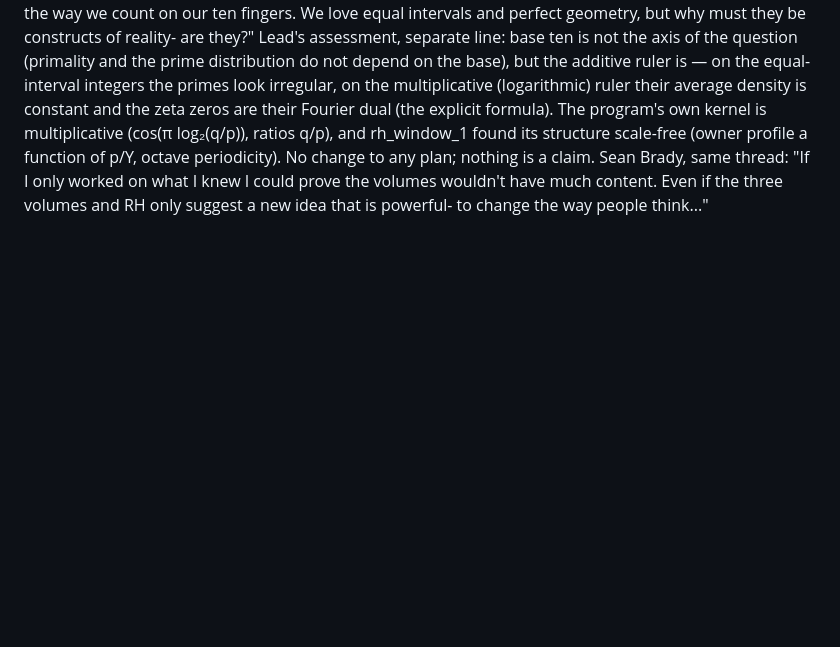
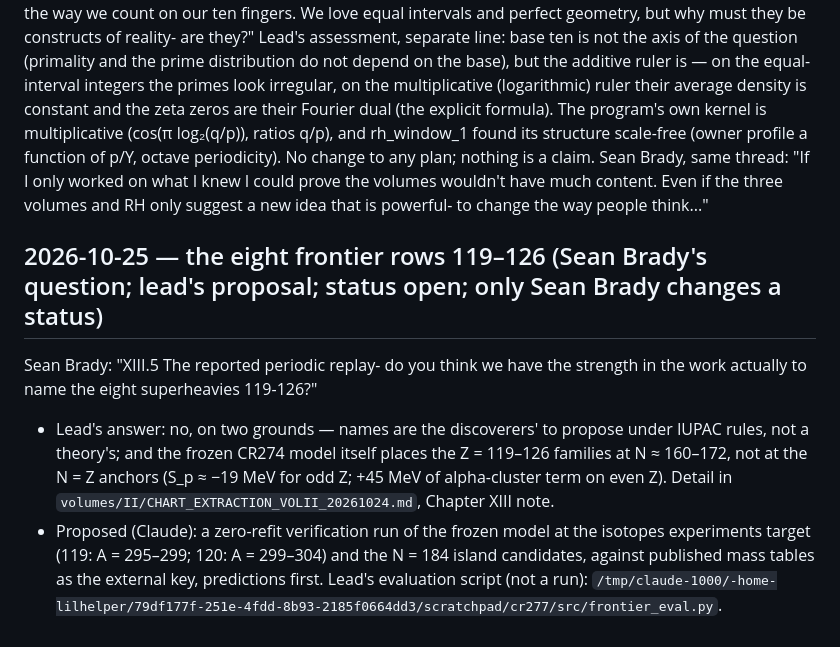
Before and after one commit to iwtbotiwtwot/Substrate_Accumulation_Model, a Markdown page: ideas/IDEAS.md, the part around the change. GitHub-like rendering; blank space fills up the shorter version.

Commit message:
Ideas: Sean Brady's question on naming 119–126; lead's assessment and a proposed zero-refit frontier run (status open)
Directed by Sean Brady. Executed with Claude Code.

Co-Authored-By: Claude Fable 5.1 <noreply@anthropic.com>

```diff
--- a/ideas/IDEAS.md
+++ b/ideas/IDEAS.md
@@ -749,3 +749,8 @@ Lesson carried: the first line of any chart is its weights and its entrance law.
 "I am not a mathematician, the pursuit of RH and primes in general started as a benchmark for SAM and with the belief that prime numbers are not simply numbers but a hint from the universe to a bridge between reality and our numerical system; the idea prime numbers are only random when placed next to the way we count on our ten fingers. We love equal intervals and perfect geometry, but why must they be constructs of reality- are they?"
 Lead's assessment, separate line: base ten is not the axis of the question (primality and the prime distribution do not depend on the base), but the additive ruler is — on the equal-interval integers the primes look irregular, on the multiplicative (logarithmic) ruler their average density is constant and the zeta zeros are their Fourier dual (the explicit formula). The program's own kernel is multiplicative (cos(π log₂(q/p)), ratios q/p), and rh_window_1 found its structure scale-free (owner profile a function of p/Y, octave periodicity). No change to any plan; nothing is a claim.
 Sean Brady, same thread: "If I only worked on what I knew I could prove the volumes wouldn't have much content. Even if the three volumes and RH only suggest a new idea that is powerful- to change the way people think..."
+
+## 2026-10-25 — the eight frontier rows 119–126 (Sean Brady's question; lead's proposal; status open; only Sean Brady changes a status)
+Sean Brady: "XIII.5 The reported periodic replay- do you think we have the strength in the work actually to name the eight superheavies 119-126?"
+- Lead's answer: no, on two grounds — names are the discoverers' to propose under IUPAC rules, not a theory's; and the frozen CR274 model itself places the Z = 119–126 families at N ≈ 160–172, not at the N = Z anchors (S_p ≈ −19 MeV for odd Z; +45 MeV of alpha-cluster term on even Z). Detail in `volumes/II/CHART_EXTRACTION_VOLII_20261024.md`, Chapter XIII note.
+- Proposed (Claude): a zero-refit verification run of the frozen model at the isotopes experiments target (119: A = 295–299; 120: A = 299–304) and the N = 184 island candidates, against published mass tables as the external key, predictions first. Lead's evaluation script (not a run): `/tmp/claude-1000/-home-lilhelper/79df177f-251e-4fdd-8b93-2185f0664dd3/scratchpad/cr277/src/frontier_eval.py`.
```
Also changed, not shown: volumes/II/CHART_EXTRACTION_VOLII_20261024.md (+2 -0 lines).
